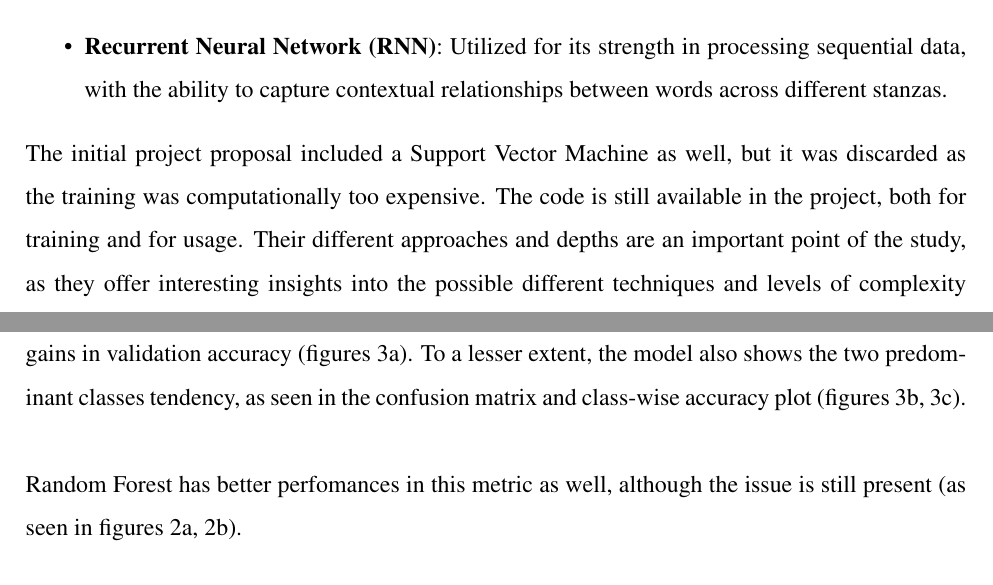
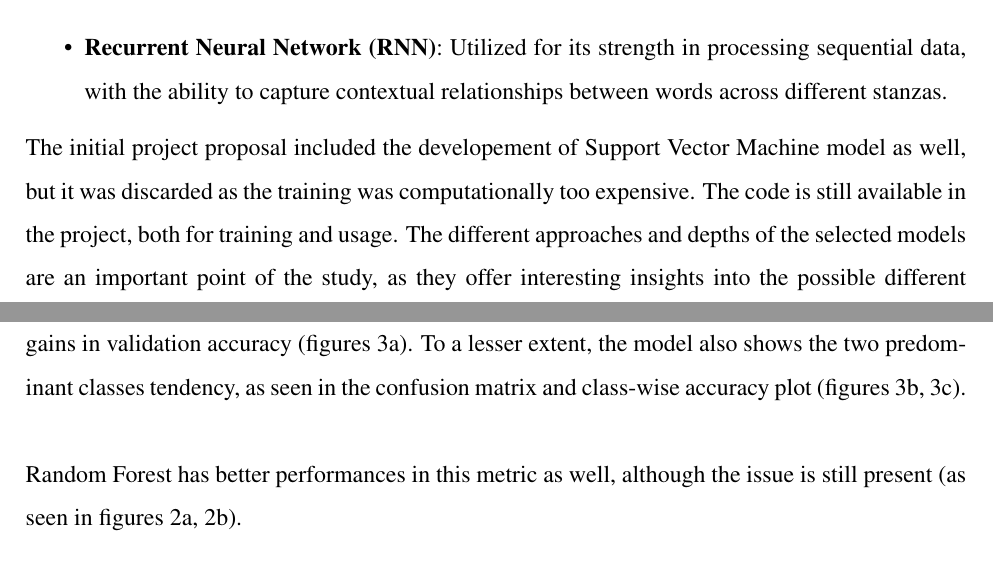
Before and after one commit to ChefBB/TA_project, a LaTeX document (report/Relazione.tex, which reads report/discussion.tex, report/methods.tex): two parts of pages 4 and 12 of 15, joined at a grey line, cut so that both start at the same text. Compiled offline with pdfLaTeX.

Commit message:
final version

```diff
--- a/report/discussion.tex
+++ b/report/discussion.tex
@@ -36,9 +36,9 @@ To a lesser extent, the model also shows the two predominant classes tendency,
 as seen in the confusion matrix and class-wise accuracy plot
 (figures~\ref{fig:cnn_classacc},~\ref{fig:cnn_confmatr}).\\
 
-Random Forest has better perfomances in this metric as well,
+Random Forest has better performances in this metric as well,
 although the issue is still present (as seen in
-figures~\ref{fig:cwa_rf},~\ref{fig:cm_rf}).\\
+figures~\ref{fig:cwa_rf}, 2b).\\
 
 To address this issue, one solution could be applying a filter to exclude the most
 common words, allowing the remaining words to better convey clear emotional
--- a/report/methods.tex
+++ b/report/methods.tex
@@ -126,10 +126,10 @@ The selected model architectures are:
     in processing sequential data, with the ability to capture contextual
     relationships between words across different stanzas.
 \end{itemize}
-The initial project proposal included a Support Vector Machine as well,
+The initial project proposal included the developement of Support Vector Machine model as well,
 but it was discarded as the training was computationally too expensive.
-The code is still available in the project, both for training and for usage.
-Their different approaches and depths are an important point of the study, as they
+The code is still available in the project, both for training and usage.
+The different approaches and depths of the selected models are an important point of the study, as they
 offer interesting insights into the possible different techniques and levels of
 complexity required for detecting emotional tones in complex pieces of text.
 
```
Also changed, not shown: report/results.tex (+3 -5 lines), report/Relazione.pdf, 4 other files.
